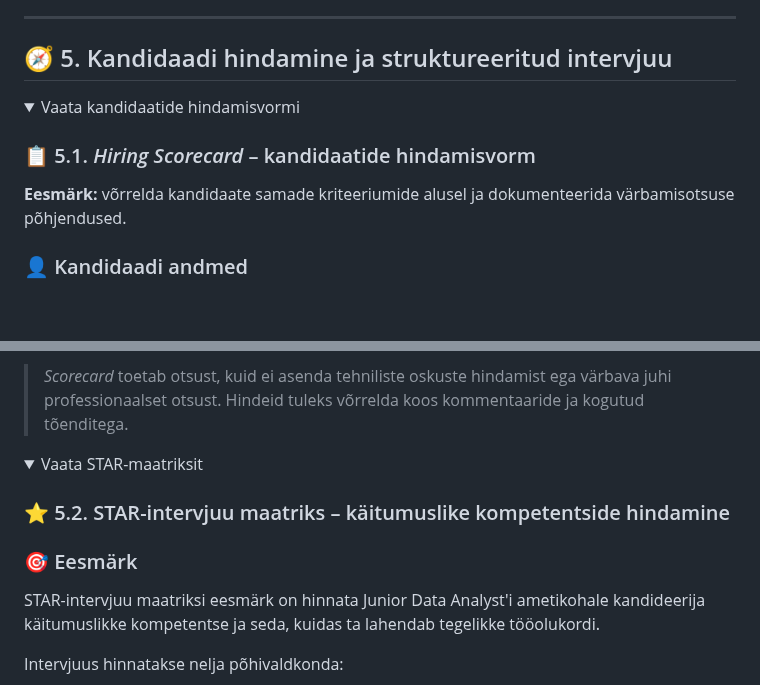
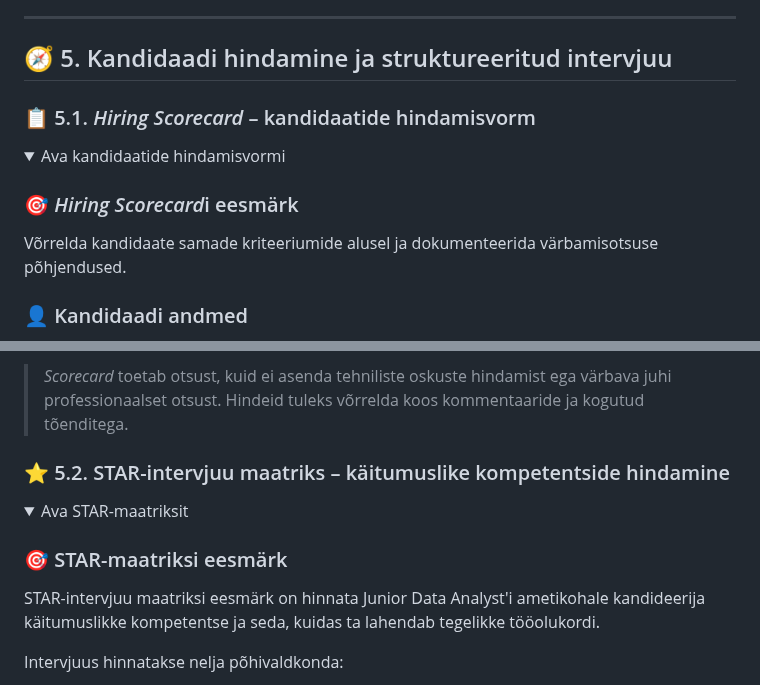
Before and after one commit to andres-assukyll/daca-portfolio, a Markdown page: week-9/README.md, 2 parts joined by grey strips. Drawn GitHub-style; folded sections open; blank space fills up the shorter version.

```diff
--- a/week-9/README.md
+++ b/week-9/README.md
@@ -145,12 +145,14 @@ UrbanStyle'i Soome ja Saksamaa kaugpositsioonide puhul on oluline, et kandidaat
 
 ## 🧭 5. Kandidaadi hindamine ja struktureeritud intervjuu
 
-<details>
-<summary>Vaata kandidaatide hindamisvormi</summary>
-
 ### 📋 5.1. *Hiring Scorecard* – kandidaatide hindamisvorm
 
-**Eesmärk:** võrrelda kandidaate samade kriteeriumide alusel ja dokumenteerida värbamisotsuse põhjendused.
+<details>
+<summary>Ava kandidaatide hindamisvormi</summary>
+
+### 🎯 *Hiring Scorecard*i eesmärk
+
+Võrrelda kandidaate samade kriteeriumide alusel ja dokumenteerida värbamisotsuse põhjendused.
 
 ### 👤 Kandidaadi andmed
 
@@ -200,12 +202,12 @@ UrbanStyle'i Soome ja Saksamaa kaugpositsioonide puhul on oluline, et kandidaat
 
 </details>
 
-<details>
-<summary>Vaata STAR-maatriksit</summary>
-
 ### ⭐ 5.2. STAR-intervjuu maatriks – käitumuslike kompetentside hindamine
 
-### 🎯 Eesmärk
+<details>
+<summary>Ava STAR-maatriksit</summary>
+
+### 🎯 STAR-maatriksi eesmärk
 
 STAR-intervjuu maatriksi eesmärk on hinnata Junior Data Analyst'i ametikohale kandideerija käitumuslikke kompetentse ja seda, kuidas ta lahendab tegelikke tööolukordi.
 
```
Also changed, not shown: other parts of week-9/README.md (+4 -4 lines).
